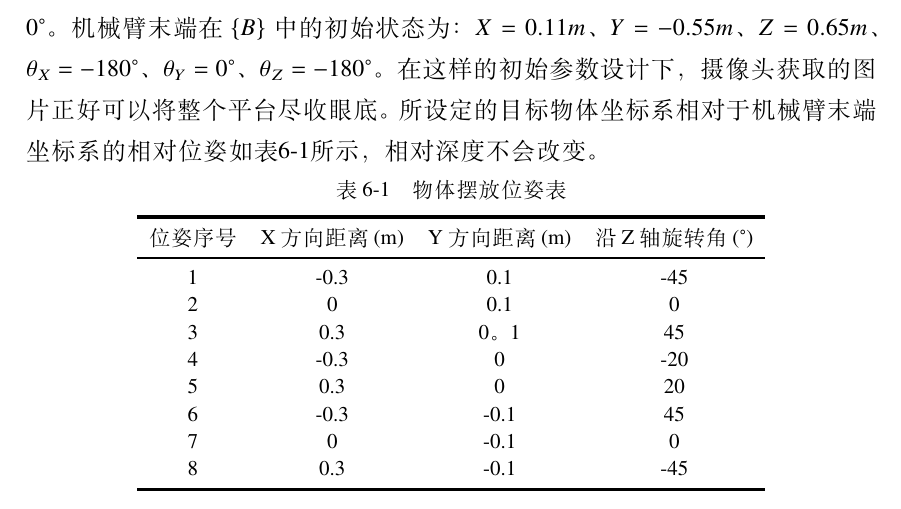
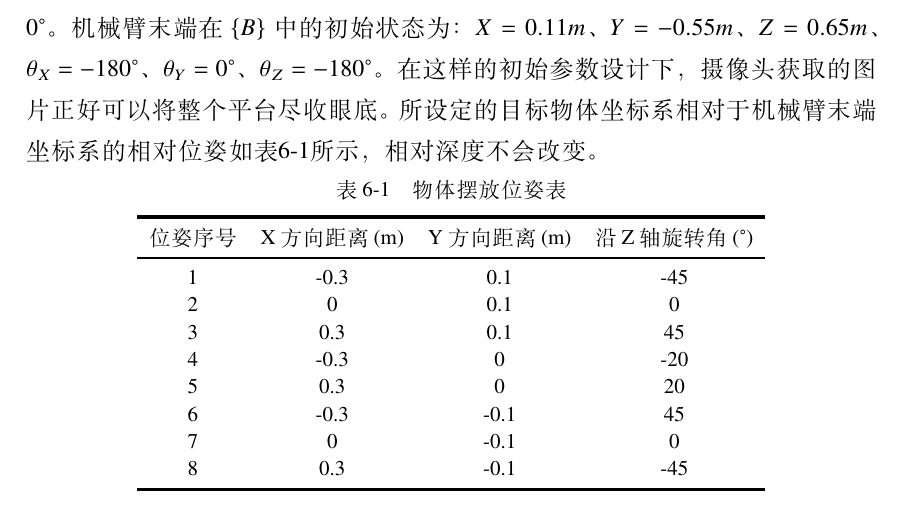
Before and after one commit to starsky23311/Graduation_project, a LaTeX thesis (graduation_latex/thesis.tex): part of page 56 of 73, cut so that both start at the same text. Compiled offline with XeLaTeX; a missing font is replaced by an installed copy or a similar font.

Commit message:
修改一些问题

```diff
--- a/graduation_latex/thesis.tex
+++ b/graduation_latex/thesis.tex
@@ -1328,7 +1328,7 @@ GG-CNN的输出形式决定了如果要使用它的输出结果作为视觉伺
 \midrule[1pt]
  1 & -0.3 & 0.1 & -45\\
  2 & 0 & 0.1 & 0\\
- 3 & 0.3 & 0。1 & 45\\
+ 3 & 0.3 & 0.1 & 45\\
  4 & -0.3 & 0 & -20\\
  5 & 0.3 & 0 & 20\\
  6 & -0.3 & -0.1 & 45\\
```
Also changed, not shown: graduation_latex/figures/chapter5/程序节点数据流图.png, graduation_latex/thesis.tex (2 more changed lines), 2 other files.
